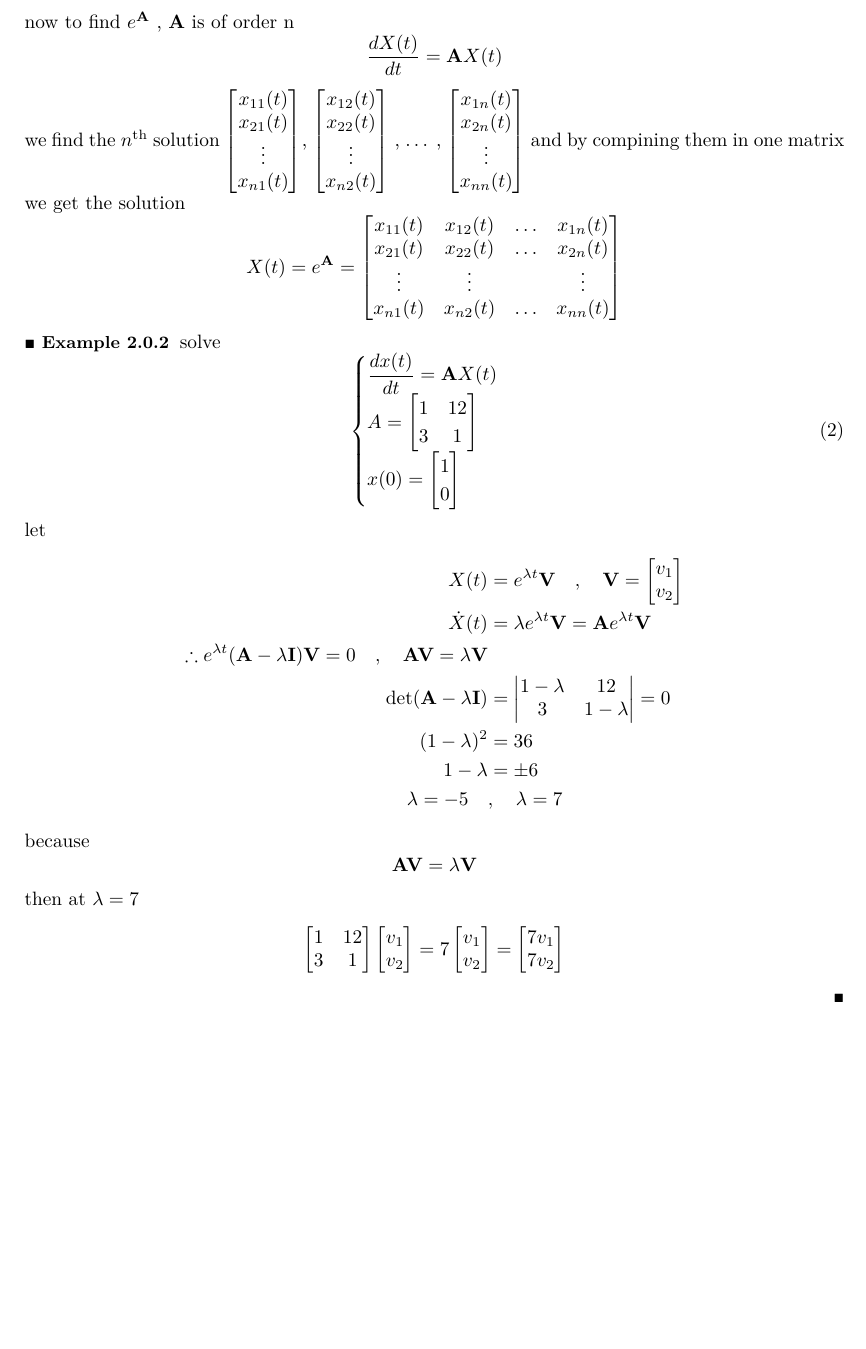
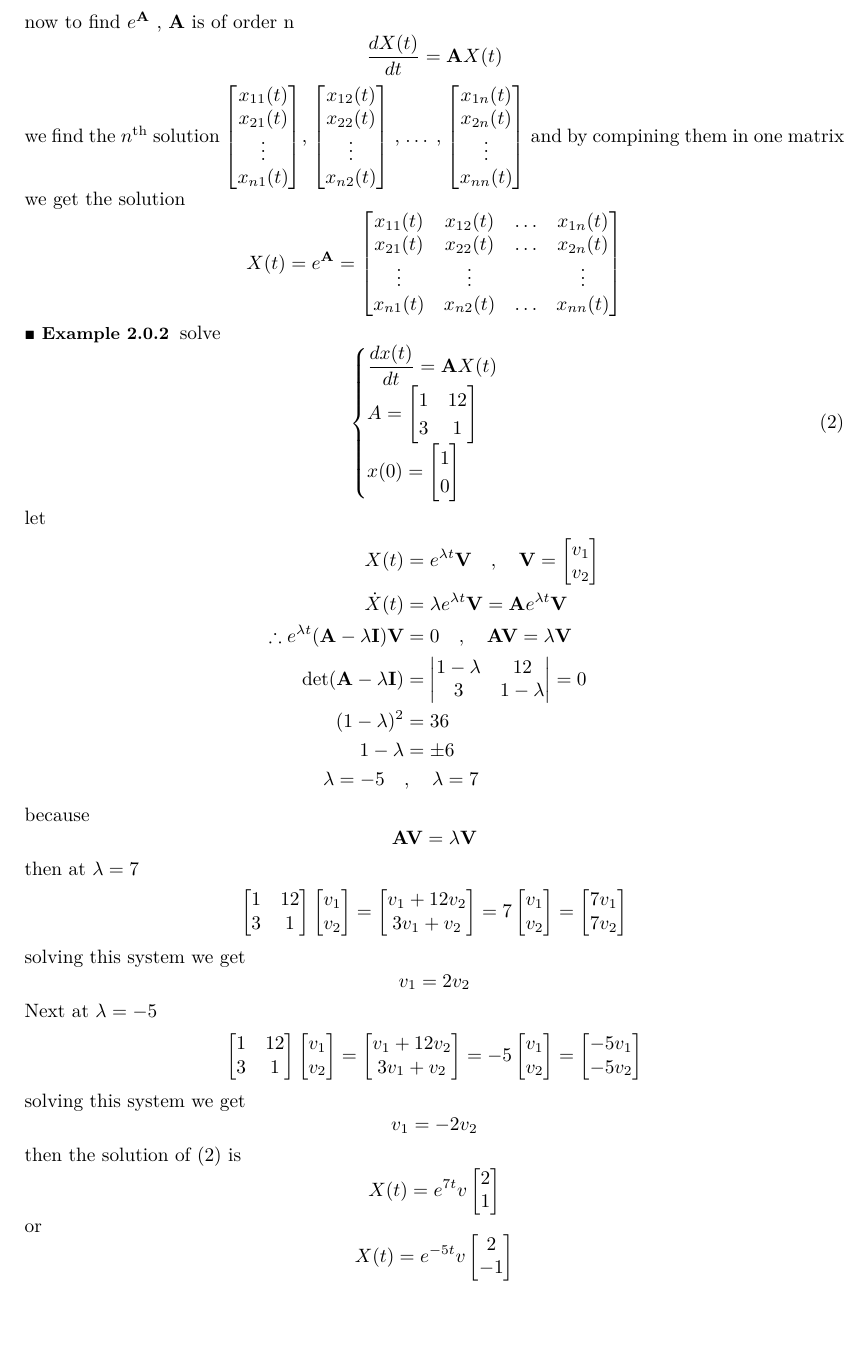
Before and after one commit to ahmed-habib321/STPM, a LaTeX document (Solo lec/STPM.tex): part of page 5 of 5, cut so that both start at the same text, the shorter picture padded with empty space. Compiled offline with pdfLaTeX.

Commit message:
finish the last example

```diff
--- a/Solo lec/STPM.tex
+++ b/Solo lec/STPM.tex
@@ -1446,7 +1446,7 @@ let
     \\
     \dot{X}(t) &= \lambda e^{\lambda t}\mathbf{V} = \mathbf{A}e^{\lambda t}\mathbf{V}
     \\
-    \therefore e^{\lambda t} (\mathbf{A}-\lambda\mathbf{I})\mathbf{V} = 0 \quad, \quad \mathbf{A}\mathbf{V} = \lambda\mathbf{V}
+    \therefore e^{\lambda t} (\mathbf{A}-\lambda\mathbf{I})\mathbf{V} &= 0 \quad, \quad \mathbf{A}\mathbf{V} = \lambda\mathbf{V}
     \\
     \det(\mathbf{A}-\lambda\mathbf{I}) &=
     \begin{vmatrix}
@@ -1474,6 +1474,11 @@ then at $\lambda = 7$
         v_1\\v_2
     \end{bmatrix}
     =
+    \begin{bmatrix}
+        v_1 + 12v_2\\
+        3v_1 + v_2
+    \end{bmatrix}
+    =
     7\begin{bmatrix}
         v_1\\v_2
     \end{bmatrix}
@@ -1482,6 +1487,49 @@ then at $\lambda = 7$
         7v_1\\7v_2
     \end{bmatrix}
 \end{align*}
+solving this system we get
+\[
+v_1 = 2v_2
+\]
+Next at $\lambda = -5$
+\begin{align*}
+    \begin{bmatrix}
+        1 & 12\\
+        3 & 1
+    \end{bmatrix}
+    \begin{bmatrix}
+        v_1\\v_2
+    \end{bmatrix}
+    =
+    \begin{bmatrix}
+        v_1 + 12v_2\\
+        3v_1 + v_2
+    \end{bmatrix}
+    =
+    -5\begin{bmatrix}
+        v_1\\v_2
+    \end{bmatrix}
+    =
+    \begin{bmatrix}
+        -5v_1\\-5v_2
+    \end{bmatrix}
+\end{align*}
+solving this system we get
+\[
+v_1 = -2v_2
+\]
+then the solution of (2) is
+\[
+X(t) = e^{7t}v\begin{bmatrix}
+                2\\1
+               \end{bmatrix}
+\]
+or
+\[
+X(t) = e^{-5t}v\begin{bmatrix}
+                2\\-1
+               \end{bmatrix}
+\]
 \end{example}
 
 \end{document}
```
Also changed, not shown: Solo lec/STPM.pdf, 3 other files.
